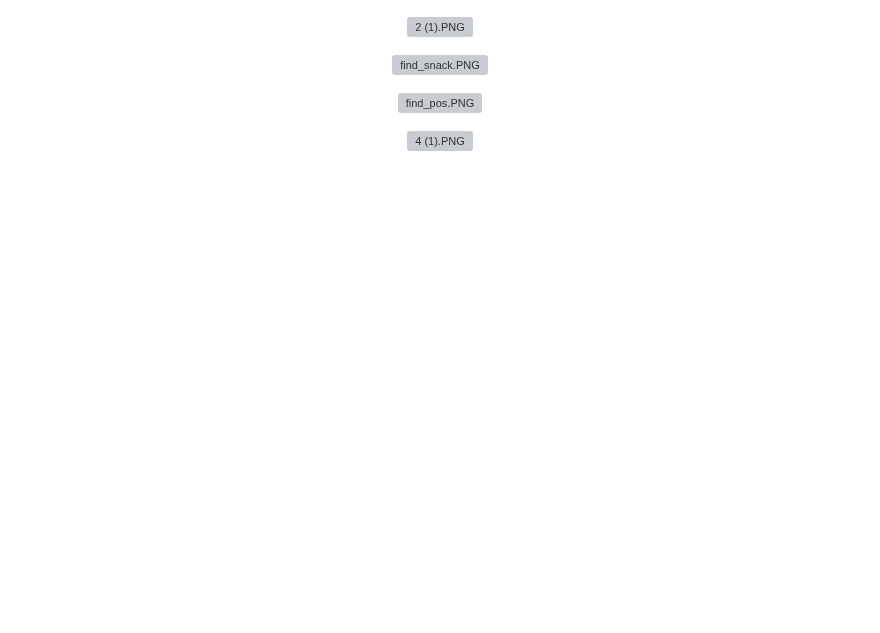
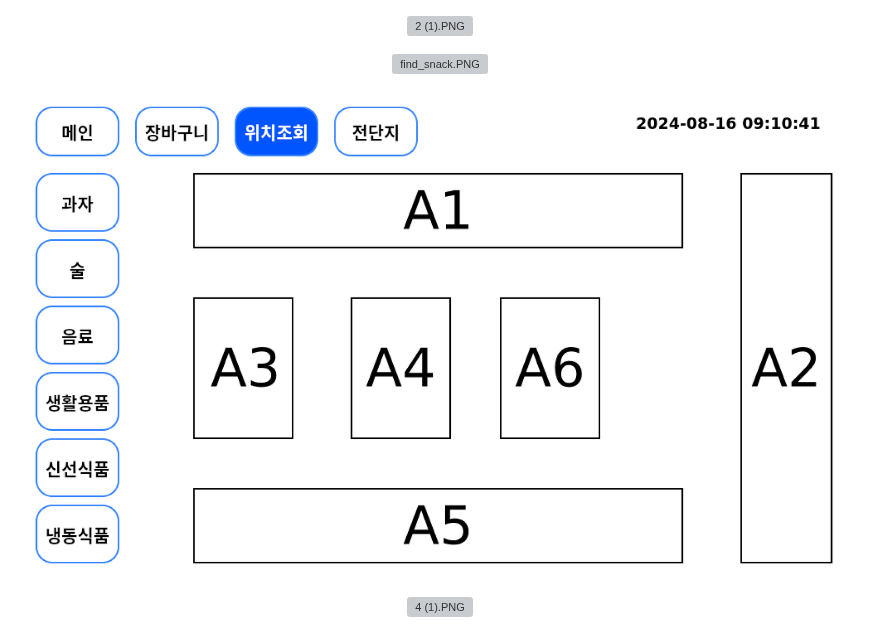
Before and after one commit to biginnings/SSAFY11_Common_Project, a Markdown page: README.md, the part around one of its changes. GitHub-like rendering; blank space fills up the shorter version; grey boxes are pictures that could not be loaded.

```diff
--- a/README.md
+++ b/README.md
@@ -211,5 +211,5 @@
 
-  ![find_pos.PNG](Picture/Picture/find_pos.PNG)
+  ![find_pos.PNG](Picture/find_pos.PNG)
 
   ![4 (1).PNG](Picture/qt4.PNG)
 
```
Also changed, not shown: other parts of README.md (+1 -1 lines).
